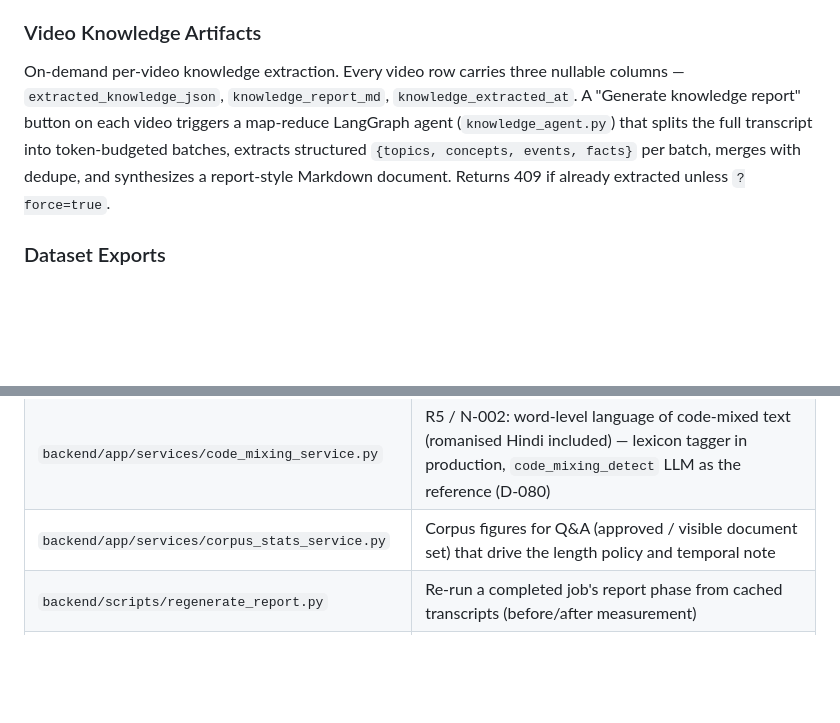
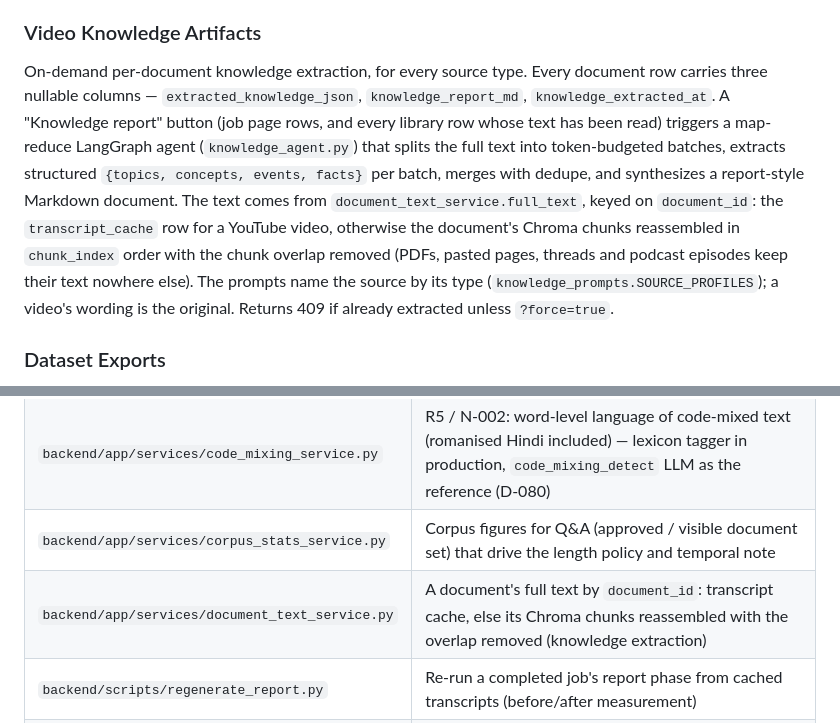
Before and after one commit to khoks/VideoResearchPro, a Markdown page: CLAUDE.md, 2 parts joined by grey strips. GitHub-like rendering; blank space fills up the shorter version.

Commit message:
CLAUDE.md: knowledge artifacts cover every source type
Co-Authored-By: Claude Opus 5.5 <noreply@anthropic.com>

```diff
--- a/CLAUDE.md
+++ b/CLAUDE.md
@@ -164,7 +164,7 @@ Single multiplexed WebSocket at `/ws/jobs`. Clients send `subscribe`/`unsubscrib
 One central ChromaDB collection (`qa_library_global`) indexes every Q&A exchange from all three surfaces (job-scoped, library-scoped, history-chat) as single documents — question and answer concatenated, not chunked. New Q&As are upserted post-commit on a best-effort basis (Chroma failures never break the Q&A response). `backfill_qa_library` idempotently upserts every existing row from `qa_exchanges`, `library_qa_exchanges`, and `qa_history_exchanges`; it runs inline in the API lifespan and, since S-5.10.5, as the `chroma.backfill_qa_library` task that the worker's `worker_ready` hook queues when a worker starts (queued, not inline, because it re-embeds every exchange on every run; before S-5.10.5 only the API ran it). This is the retrieval backbone for the Q&A History Chat page.
 
 ### Video Knowledge Artifacts
-On-demand per-video knowledge extraction. Every video row carries three nullable columns — `extracted_knowledge_json`, `knowledge_report_md`, `knowledge_extracted_at`. A "Generate knowledge report" button on each video triggers a map-reduce LangGraph agent (`knowledge_agent.py`) that splits the full transcript into token-budgeted batches, extracts structured `{topics, concepts, events, facts}` per batch, merges with dedupe, and synthesizes a report-style Markdown document. Returns 409 if already extracted unless `?force=true`.
+On-demand per-document knowledge extraction, for every source type. Every document row carries three nullable columns — `extracted_knowledge_json`, `knowledge_report_md`, `knowledge_extracted_at`. A "Knowledge report" button (job page rows, and every library row whose text has been read) triggers a map-reduce LangGraph agent (`knowledge_agent.py`) that splits the full text into token-budgeted batches, extracts structured `{topics, concepts, events, facts}` per batch, merges with dedupe, and synthesizes a report-style Markdown document. The text comes from `document_text_service.full_text`, keyed on `document_id`: the `transcript_cache` row for a YouTube video, otherwise the document's Chroma chunks reassembled in `chunk_index` order with the chunk overlap removed (PDFs, pasted pages, threads and podcast episodes keep their text nowhere else). The prompts name the source by its type (`knowledge_prompts.SOURCE_PROFILES`); a video's wording is the original. Returns 409 if already extracted unless `?force=true`.
 
 ### Dataset Exports
 Four streaming JSONL endpoints feed an external fine-tune pipeline — two for Q&A (OpenAI chat format and plain tuple format), two for knowledge artifacts (same split). Endpoints use FastAPI `StreamingResponse` with SQL iterators so memory stays constant for arbitrarily large datasets. System prompts are baked into `services/dataset_service.py` as module constants; the Q&A dataset unions `qa_exchanges` + `library_qa_exchanges` + `qa_history_exchanges` ordered by `created_at`.
@@ -194,6 +194,7 @@ Redis pub/sub → WebSocket Manager → Frontend React Query cache update
 | `backend/app/services/temporal_service.py` | R3: discussed-era extraction (`temporal_scope_extract`), persistence, prompt/metadata rendering |
 | `backend/app/services/code_mixing_service.py` | R5 / N-002: word-level language of code-mixed text (romanised Hindi included) — lexicon tagger in production, `code_mixing_detect` LLM as the reference (D-080) |
 | `backend/app/services/corpus_stats_service.py` | Corpus figures for Q&A (approved / visible document set) that drive the length policy and temporal note |
+| `backend/app/services/document_text_service.py` | A document's full text by `document_id`: transcript cache, else its Chroma chunks reassembled with the overlap removed (knowledge extraction) |
 | `backend/scripts/regenerate_report.py` | Re-run a completed job's report phase from cached transcripts (before/after measurement) |
 | `backend/scripts/judge_report_sections.py` | Split a report into sections and judge each in full — replaces the 180,000-char judging cap |
 | `backend/scripts/audit_report_intermediates.py` | Read a job's persisted map/reduce intermediates back: batch statuses, item counts, reduce accounting |
```
